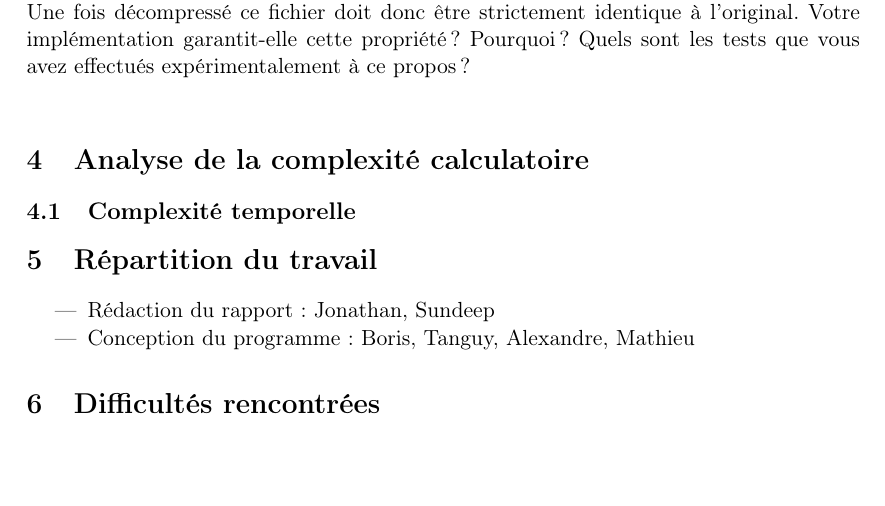
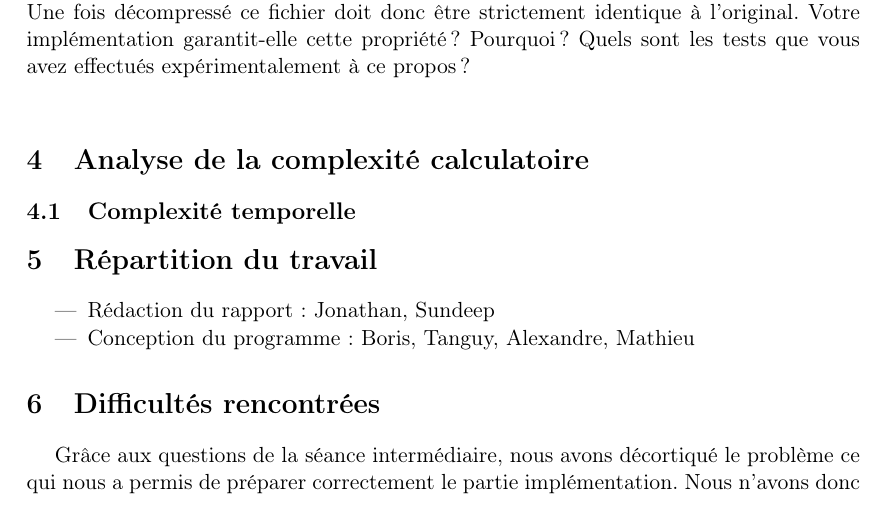
Before and after one commit to lsinf1121-groupe3-2/mission5, a LaTeX document (Rapport_final/Rapp.tex): part of page 4 of 4 before the commit and part of page 4 of 5 after it, cut so that both start at the same text, the shorter picture padded with empty space. Compiled offline with pdfLaTeX.

Commit message:
Difficultés rencontrées

```diff
--- a/Rapport_final/Rapp.tex
+++ b/Rapport_final/Rapp.tex
@@ -134,6 +134,6 @@ L'algorithme de compression par un codage de Huffman est normalement sans perte,
 \end{itemize}
 
 \section{Difficultés rencontrées}
-
+Grâce aux questions de la séance intermédiaire, nous avons décortiqué le problème ce qui nous a permis de préparer correctement le partie implémentation. Nous n'avons donc pas rencontré de réel problème lors de la partie développement du programme.
 
 \end{document}
```
